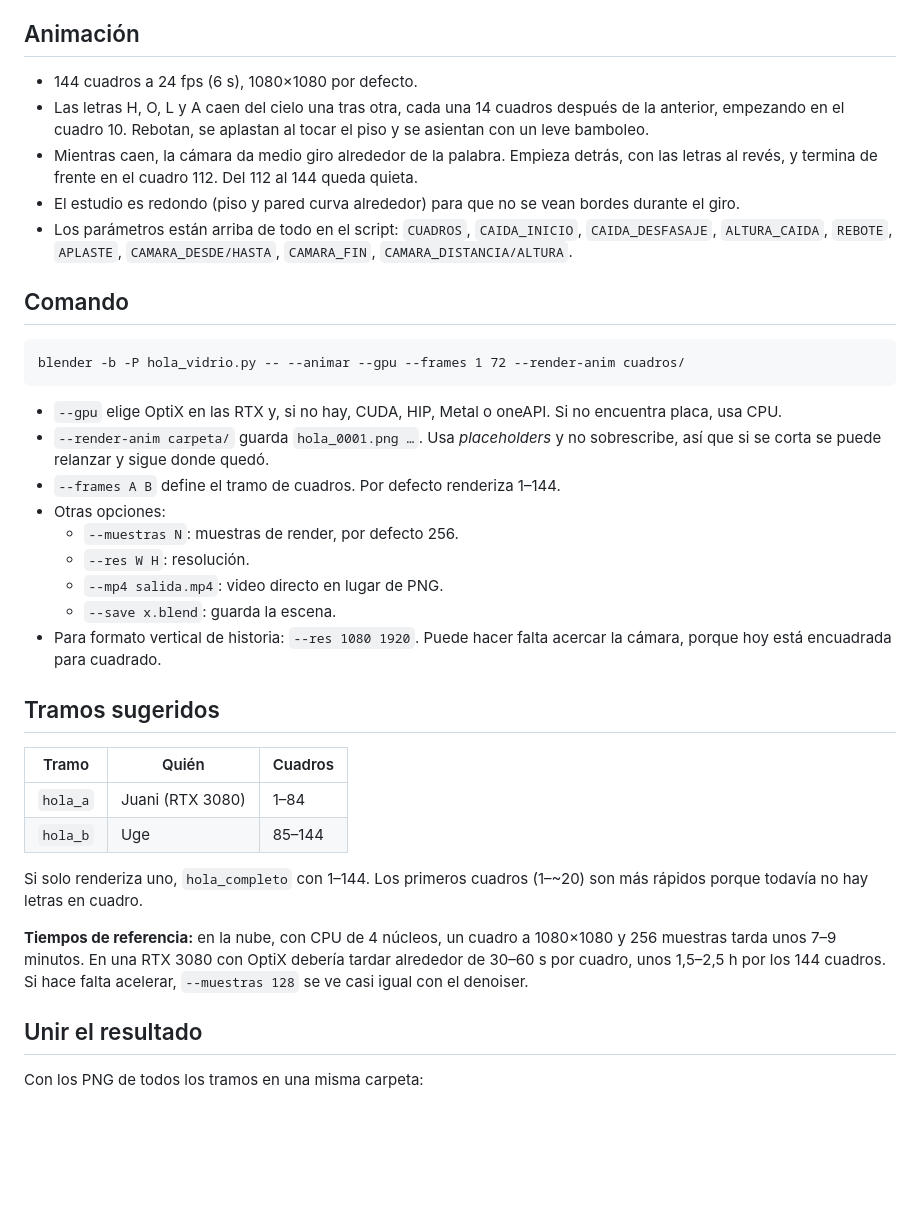
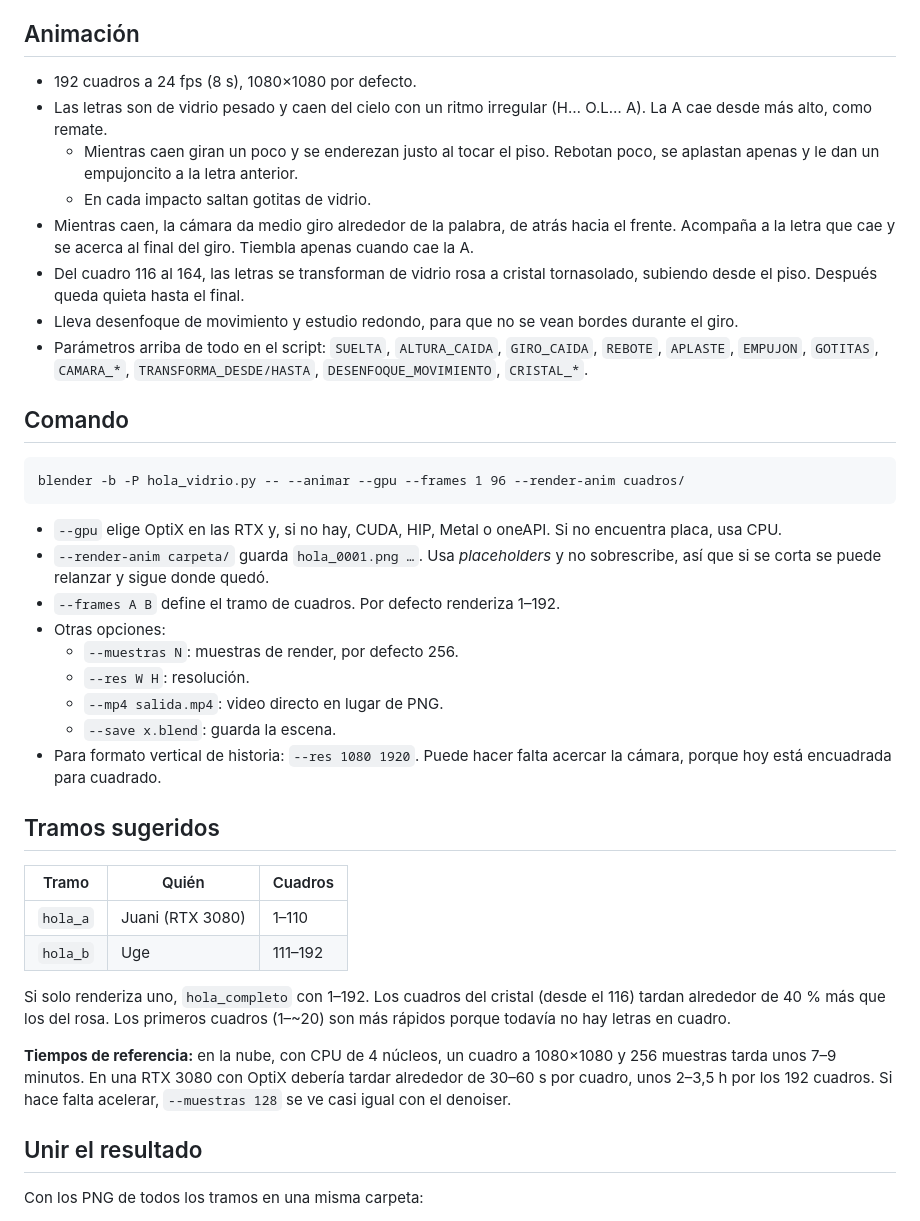
Before and after one commit to massoloana/cuenta-regresiva-invitaciones, a Markdown page: blender/HOLA_PARA_RENDER.md, the part around the change. GitHub-like rendering; blank space fills up the shorter version.

Commit message:
Nota de traspaso: animación completa de 8 s y tramos nuevos
Co-Authored-By: Claude Opus 5.5 <noreply@anthropic.com>
Claude-Session: https://claude.ai/code/session_01N3Dtt5h5G5eHEjcxRXmrGS

````diff
--- a/blender/HOLA_PARA_RENDER.md
+++ b/blender/HOLA_PARA_RENDER.md
@@ -15,21 +15,24 @@ Está probado en Blender 4.2.23 y 5.0.1 en modo background. Los nodos usan 5.2.1
 
 ## Animación
 
-- 144 cuadros a 24 fps (6 s), 1080×1080 por defecto.
-- Las letras H, O, L y A caen del cielo una tras otra, cada una 14 cuadros después de la anterior, empezando en el cuadro 10. Rebotan, se aplastan al tocar el piso y se asientan con un leve bamboleo.
-- Mientras caen, la cámara da medio giro alrededor de la palabra. Empieza detrás, con las letras al revés, y termina de frente en el cuadro 112. Del 112 al 144 queda quieta.
-- El estudio es redondo (piso y pared curva alrededor) para que no se vean bordes durante el giro.
-- Los parámetros están arriba de todo en el script: `CUADROS`, `CAIDA_INICIO`, `CAIDA_DESFASAJE`, `ALTURA_CAIDA`, `REBOTE`, `APLASTE`, `CAMARA_DESDE/HASTA`, `CAMARA_FIN`, `CAMARA_DISTANCIA/ALTURA`.
+- 192 cuadros a 24 fps (8 s), 1080×1080 por defecto.
+- Las letras son de vidrio pesado y caen del cielo con un ritmo irregular (H… O.L… A). La A cae desde más alto, como remate.
+  - Mientras caen giran un poco y se enderezan justo al tocar el piso. Rebotan poco, se aplastan apenas y le dan un empujoncito a la letra anterior.
+  - En cada impacto saltan gotitas de vidrio.
+- Mientras caen, la cámara da medio giro alrededor de la palabra, de atrás hacia el frente. Acompaña a la letra que cae y se acerca al final del giro. Tiembla apenas cuando cae la A.
+- Del cuadro 116 al 164, las letras se transforman de vidrio rosa a cristal tornasolado, subiendo desde el piso. Después queda quieta hasta el final.
+- Lleva desenfoque de movimiento y estudio redondo, para que no se vean bordes durante el giro.
+- Parámetros arriba de todo en el script: `SUELTA`, `ALTURA_CAIDA`, `GIRO_CAIDA`, `REBOTE`, `APLASTE`, `EMPUJON`, `GOTITAS`, `CAMARA_*`, `TRANSFORMA_DESDE/HASTA`, `DESENFOQUE_MOVIMIENTO`, `CRISTAL_*`.
 
 ## Comando
 
 ```
-blender -b -P hola_vidrio.py -- --animar --gpu --frames 1 72 --render-anim cuadros/
+blender -b -P hola_vidrio.py -- --animar --gpu --frames 1 96 --render-anim cuadros/
 ```
 
 - `--gpu` elige OptiX en las RTX y, si no hay, CUDA, HIP, Metal o oneAPI. Si no encuentra placa, usa CPU.
 - `--render-anim carpeta/` guarda `hola_0001.png …`. Usa *placeholders* y no sobrescribe, así que si se corta se puede relanzar y sigue donde quedó.
-- `--frames A B` define el tramo de cuadros. Por defecto renderiza 1–144.
+- `--frames A B` define el tramo de cuadros. Por defecto renderiza 1–192.
 - Otras opciones:
   - `--muestras N`: muestras de render, por defecto 256.
   - `--res W H`: resolución.
@@ -41,12 +44,12 @@ blender -b -P hola_vidrio.py -- --animar --gpu --frames 1 72 --render-anim cuadr
 
 | Tramo | Quién | Cuadros |
 |---|---|---|
-| `hola_a` | Juani (RTX 3080) | 1–84 |
-| `hola_b` | Uge | 85–144 |
+| `hola_a` | Juani (RTX 3080) | 1–110 |
+| `hola_b` | Uge | 111–192 |
 
-Si solo renderiza uno, `hola_completo` con 1–144. Los primeros cuadros (1–~20) son más rápidos porque todavía no hay letras en cuadro.
+Si solo renderiza uno, `hola_completo` con 1–192. Los cuadros del cristal (desde el 116) tardan alrededor de 40 % más que los del rosa. Los primeros cuadros (1–~20) son más rápidos porque todavía no hay letras en cuadro.
 
-**Tiempos de referencia:** en la nube, con CPU de 4 núcleos, un cuadro a 1080×1080 y 256 muestras tarda unos 7–9 minutos. En una RTX 3080 con OptiX debería tardar alrededor de 30–60 s por cuadro, unos 1,5–2,5 h por los 144 cuadros. Si hace falta acelerar, `--muestras 128` se ve casi igual con el denoiser.
+**Tiempos de referencia:** en la nube, con CPU de 4 núcleos, un cuadro a 1080×1080 y 256 muestras tarda unos 7–9 minutos. En una RTX 3080 con OptiX debería tardar alrededor de 30–60 s por cuadro, unos 2–3,5 h por los 192 cuadros. Si hace falta acelerar, `--muestras 128` se ve casi igual con el denoiser.
 
 ## Unir el resultado
 
````
